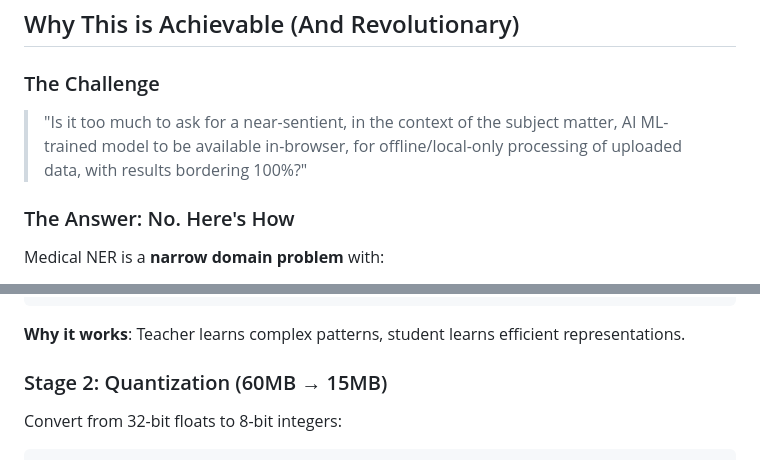
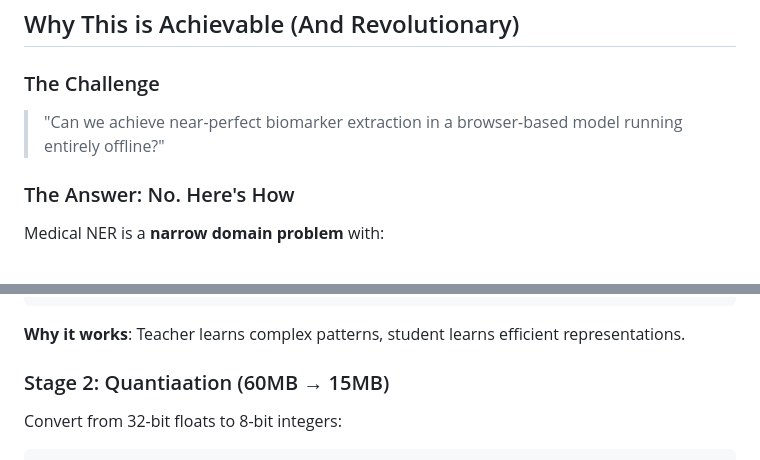
Before and after one commit to m4cd4r4/BloodClarity-ML, a Markdown page: docs/BROWSER-ML-OPTIMISATION-STRATEGY.md, 2 parts joined by grey strips. Drawn GitHub-style.

```diff
--- a/docs/BROWSER-ML-OPTIMISATION-STRATEGY.md
+++ b/docs/BROWSER-ML-OPTIMISATION-STRATEGY.md
@@ -10,7 +10,7 @@
 ## Why This is Achievable (And Revolutionary)
 
 ### The Challenge
-> "Is it too much to ask for a near-sentient, in the context of the subject matter, AI ML-trained model to be available in-browser, for offline/local-only processing of uploaded data, with results bordering 100%?"
+> "Can we achieve near-perfect biomarker extraction in a browser-based model running entirely offline?"
 
 ### The Answer: No. Here's How
 
@@ -45,7 +45,7 @@ Student Model (TinyBERT, 14.5M params)
 
 **Why it works**: Teacher learns complex patterns, student learns efficient representations.
 
-### Stage 2: Quantization (60MB → 15MB)
+### Stage 2: Quantiaation (60MB → 15MB)
 
 Convert from 32-bit floats to 8-bit integers:
 
```
